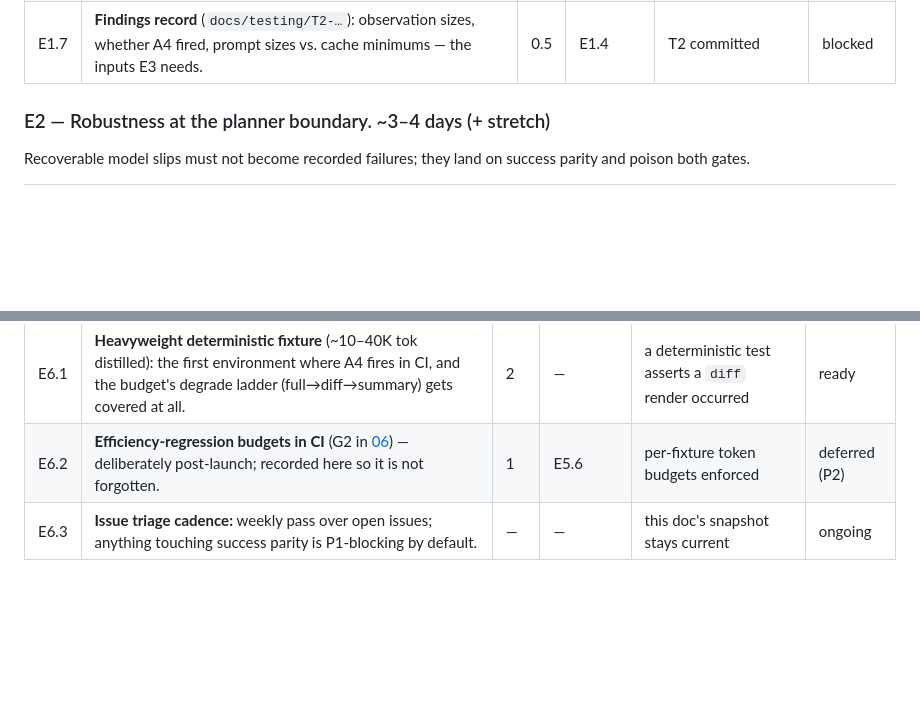
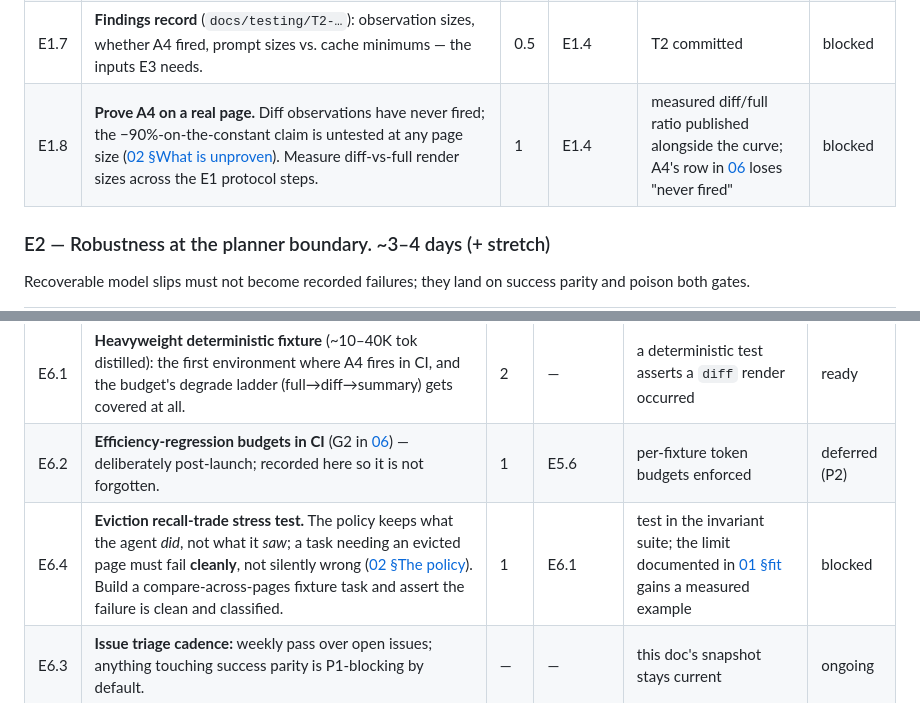
Before and after one commit to kedarvartak/rote, a Markdown page: docs/07-execution-plan.md, 2 parts joined by grey strips. Drawn GitHub-style; blank space fills up the shorter version.

Commit message:
P1: add the missing moat-measurement tasks (E1.8, E6.4)
The board made the cache lever (E3) look like the whole tier-0 story
because it is the only mechanism left to build - but two of the four
levers had no named task at all. E1.8 measures A4's untested -90%
claim on the real page; E6.4 stress-tests eviction's recall trade and
asserts the failure is clean (invariant 1). Both mirrored on the
project board.

Co-Authored-By: Claude Fable 5 <noreply@anthropic.com>
Claude-Session: https://claude.ai/code/session_01KZuC7bervi2PjJD1SPQUT2

```diff
--- a/docs/07-execution-plan.md
+++ b/docs/07-execution-plan.md
@@ -65,6 +65,7 @@ on a real page, at success parity, on the **provider's own** cache accounting.
 | E1.5 | **Draw and publish.** The graph (cumulative tokens vs. steps, both harnesses), method note, raw JSONL downloadable. | 1 | E1.3, E1.4 | graph embedded in README with units and method link | blocked |
 | E1.6 | **Set the G1 threshold** from the first honest run, in public — [05](05-roadmap.md) leaves it deliberately unset until now. Update 05 in the same PR. | 0.5 | E1.5 | 05 names a number and its provenance | blocked |
 | E1.7 | **Findings record** (`docs/testing/T2-…`): observation sizes, whether A4 fired, prompt sizes vs. cache minimums — the inputs E3 needs. | 0.5 | E1.4 | T2 committed | blocked |
+| E1.8 | **Prove A4 on a real page.** Diff observations have never fired; the −90%-on-the-constant claim is untested at any page size ([02 §What is unproven](02-architecture.md)). Measure diff-vs-full render sizes across the E1 protocol steps. | 1 | E1.4 | measured diff/full ratio published alongside the curve; A4's row in [06](06-optimizations.md) loses "never fired" | blocked |
 
 ### E2 — Robustness at the planner boundary. ~3–4 days (+ stretch)
 
@@ -118,6 +119,7 @@ page — our fixtures are below every provider's minimum cacheable prefix.
 |---|---|---|---|---|---|
 | E6.1 | **Heavyweight deterministic fixture** (~10–40K tok distilled): the first environment where A4 fires in CI, and the budget's degrade ladder (full→diff→summary) gets covered at all. | 2 | — | a deterministic test asserts a `diff` render occurred | ready |
 | E6.2 | **Efficiency-regression budgets in CI** (G2 in [06](06-optimizations.md)) — deliberately post-launch; recorded here so it is not forgotten. | 1 | E5.6 | per-fixture token budgets enforced | deferred (P2) |
+| E6.4 | **Eviction recall-trade stress test.** The policy keeps what the agent *did*, not what it *saw*; a task needing an evicted page must fail **cleanly**, not silently wrong ([02 §The policy](02-architecture.md)). Build a compare-across-pages fixture task and assert the failure is clean and classified. | 1 | E6.1 | test in the invariant suite; the limit documented in [01 §fit](01-problem.md) gains a measured example | blocked |
 | E6.3 | **Issue triage cadence:** weekly pass over open issues; anything touching success parity is P1-blocking by default. | — | — | this doc's snapshot stays current | ongoing |
 
 ### Sequence (target: 2026-Q3 launch, per 05)
```
